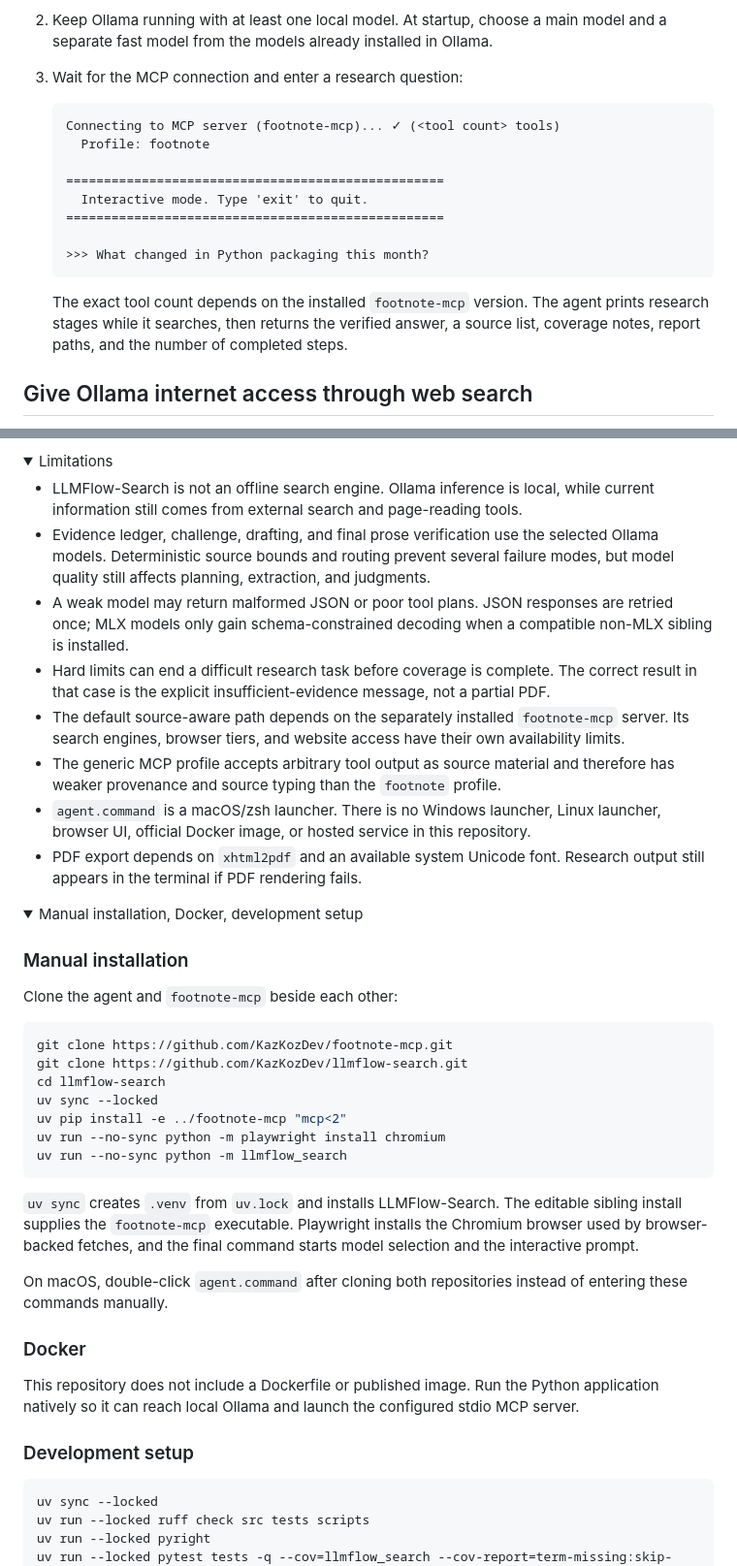
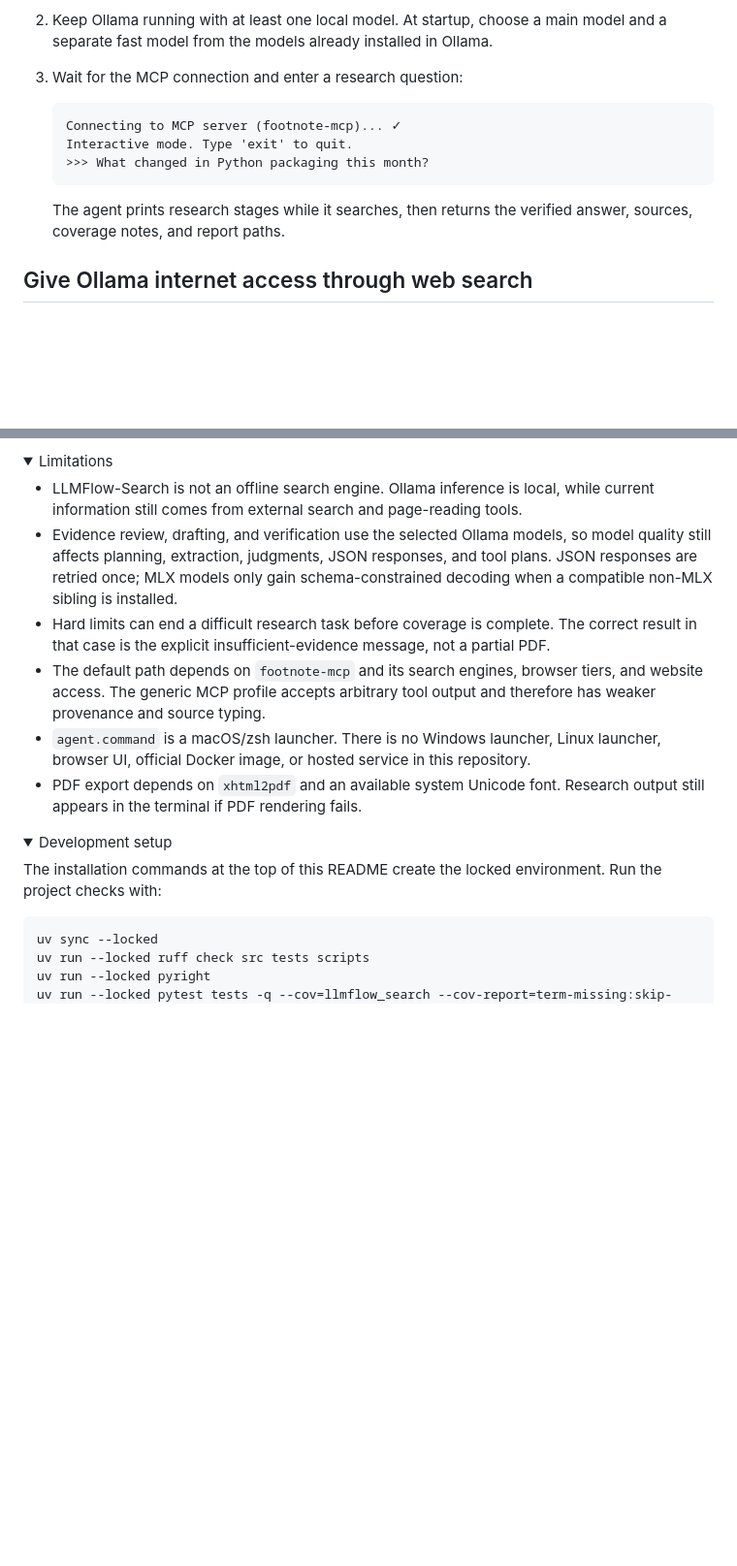
Before and after one commit to KazKozDev/llmflow-search, a Markdown page: README.md, 2 parts joined by grey strips. Shown at 97% size. Drawn GitHub-style; folded sections open; blank space fills up the shorter version.

Commit message:
Streamline README

````diff
--- a/README.md
+++ b/README.md
@@ -46,17 +46,12 @@ uv run --no-sync python -m llmflow_search
 3. Wait for the MCP connection and enter a research question:
 
    ```text
-   Connecting to MCP server (footnote-mcp)... ✓ (<tool count> tools)
-     Profile: footnote
-
-   ==================================================
-     Interactive mode. Type 'exit' to quit.
-   ==================================================
-
+   Connecting to MCP server (footnote-mcp)... ✓
+   Interactive mode. Type 'exit' to quit.
    >>> What changed in Python packaging this month?
    ```
 
-   The exact tool count depends on the installed `footnote-mcp` version. The agent prints research stages while it searches, then returns the verified answer, a source list, coverage notes, report paths, and the number of completed steps.
+   The agent prints research stages while it searches, then returns the verified answer, sources, coverage notes, and report paths.
 
 ## Give Ollama internet access through web search
 
@@ -207,42 +178,18 @@ The packaged application has one macOS launcher. Windows and Linux use the manua
 <summary>Limitations</summary>
 
 - LLMFlow-Search is not an offline search engine. Ollama inference is local, while current information still comes from external search and page-reading tools.
-- Evidence ledger, challenge, drafting, and final prose verification use the selected Ollama models. Deterministic source bounds and routing prevent several failure modes, but model quality still affects planning, extraction, and judgments.
-- A weak model may return malformed JSON or poor tool plans. JSON responses are retried once; MLX models only gain schema-constrained decoding when a compatible non-MLX sibling is installed.
+- Evidence review, drafting, and verification use the selected Ollama models, so model quality still affects planning, extraction, judgments, JSON responses, and tool plans. JSON responses are retried once; MLX models only gain schema-constrained decoding when a compatible non-MLX sibling is installed.
 - Hard limits can end a difficult research task before coverage is complete. The correct result in that case is the explicit insufficient-evidence message, not a partial PDF.
-- The default source-aware path depends on the separately installed `footnote-mcp` server. Its search engines, browser tiers, and website access have their own availability limits.
-- The generic MCP profile accepts arbitrary tool output as source material and therefore has weaker provenance and source typing than the `footnote` profile.
+- The default path depends on `footnote-mcp` and its search engines, browser tiers, and website access. The generic MCP profile accepts arbitrary tool output and therefore has weaker provenance and source typing.
 - `agent.command` is a macOS/zsh launcher. There is no Windows launcher, Linux launcher, browser UI, official Docker image, or hosted service in this repository.
 - PDF export depends on `xhtml2pdf` and an available system Unicode font. Research output still appears in the terminal if PDF rendering fails.
 
 </details>
 
 <details>
-<summary>Manual installation, Docker, development setup</summary>
+<summary>Development setup</summary>
 
-### Manual installation
-
-Clone the agent and `footnote-mcp` beside each other:
-
-```bash
-git clone https://github.com/KazKozDev/footnote-mcp.git
-git clone https://github.com/KazKozDev/llmflow-search.git
-cd llmflow-search
-uv sync --locked
-uv pip install -e ../footnote-mcp "mcp<2"
-uv run --no-sync python -m playwright install chromium
-uv run --no-sync python -m llmflow_search
-```
-
-`uv sync` creates `.venv` from `uv.lock` and installs LLMFlow-Search. The editable sibling install supplies the `footnote-mcp` executable. Playwright installs the Chromium browser used by browser-backed fetches, and the final command starts model selection and the interactive prompt.
-
-On macOS, double-click `agent.command` after cloning both repositories instead of entering these commands manually.
-
-### Docker
-
-This repository does not include a Dockerfile or published image. Run the Python application natively so it can reach local Ollama and launch the configured stdio MCP server.
-
-### Development setup
+The installation commands at the top of this README create the locked environment. Run the project checks with:
 
 ```bash
 uv sync --locked
````
Also changed, not shown: other parts of README.md (+2 -26 lines).
